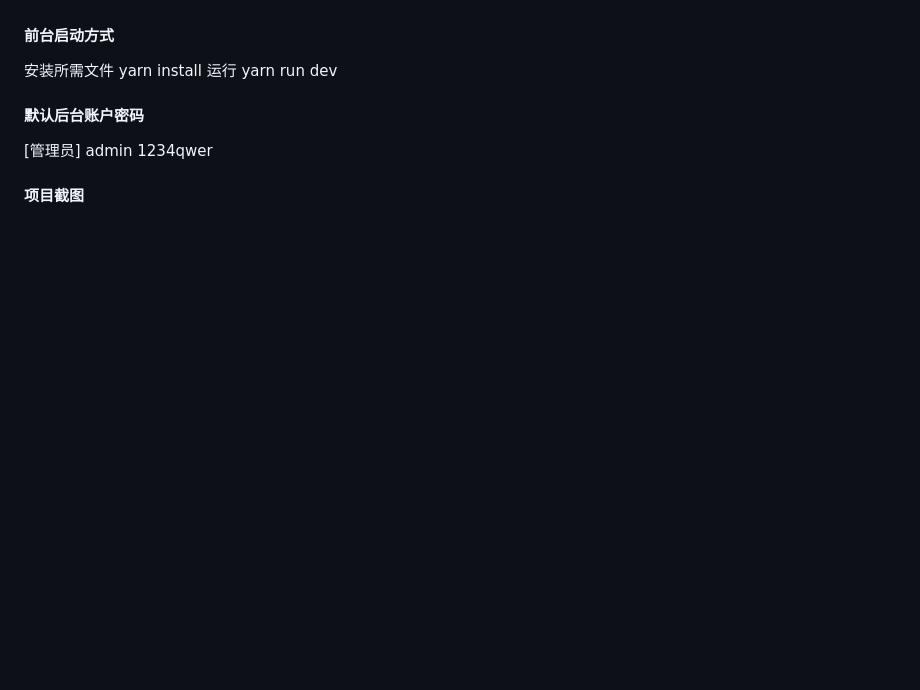
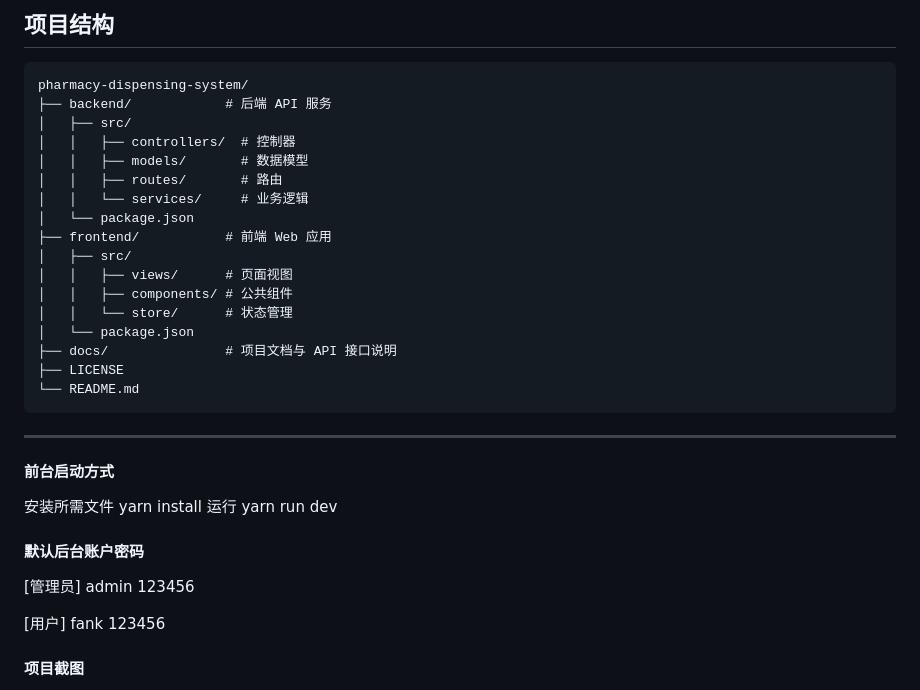
Before and after one commit to Fankekeke/order_app_cos, a Markdown page: README.md, the part around one of its changes. Drawn GitHub-style; blank space fills up the shorter version.

````diff
--- a/README.md
+++ b/README.md
@@ -40,3 +145,25 @@ WebStorm OR VScode 编译器 [https://www.jianshu.com/p/d63b5bae9dff]
+## 项目结构
+
+```text
+pharmacy-dispensing-system/
+├── backend/            # 后端 API 服务
+│   ├── src/
+│   │   ├── controllers/  # 控制器
+│   │   ├── models/       # 数据模型
+│   │   ├── routes/       # 路由
+│   │   └── services/     # 业务逻辑
+│   └── package.json
+├── frontend/           # 前端 Web 应用
+│   ├── src/
+│   │   ├── views/      # 页面视图
+│   │   ├── components/ # 公共组件
+│   │   └── store/      # 状态管理
+│   └── package.json
+├── docs/               # 项目文档与 API 接口说明
+├── LICENSE
+└── README.md
+```
+---
 
 
 #### 前台启动方式
@@ -46,6 +173,10 @@ WebStorm OR VScode 编译器 [https://www.jianshu.com/p/d63b5bae9dff]
 #### 默认后台账户密码
 [管理员]
 admin
-1234qwer
+123456
+
+[用户]
+fank
+123456
 
 #### 项目截图
````
Also changed, not shown: other parts of README.md (+139 -32 lines).
